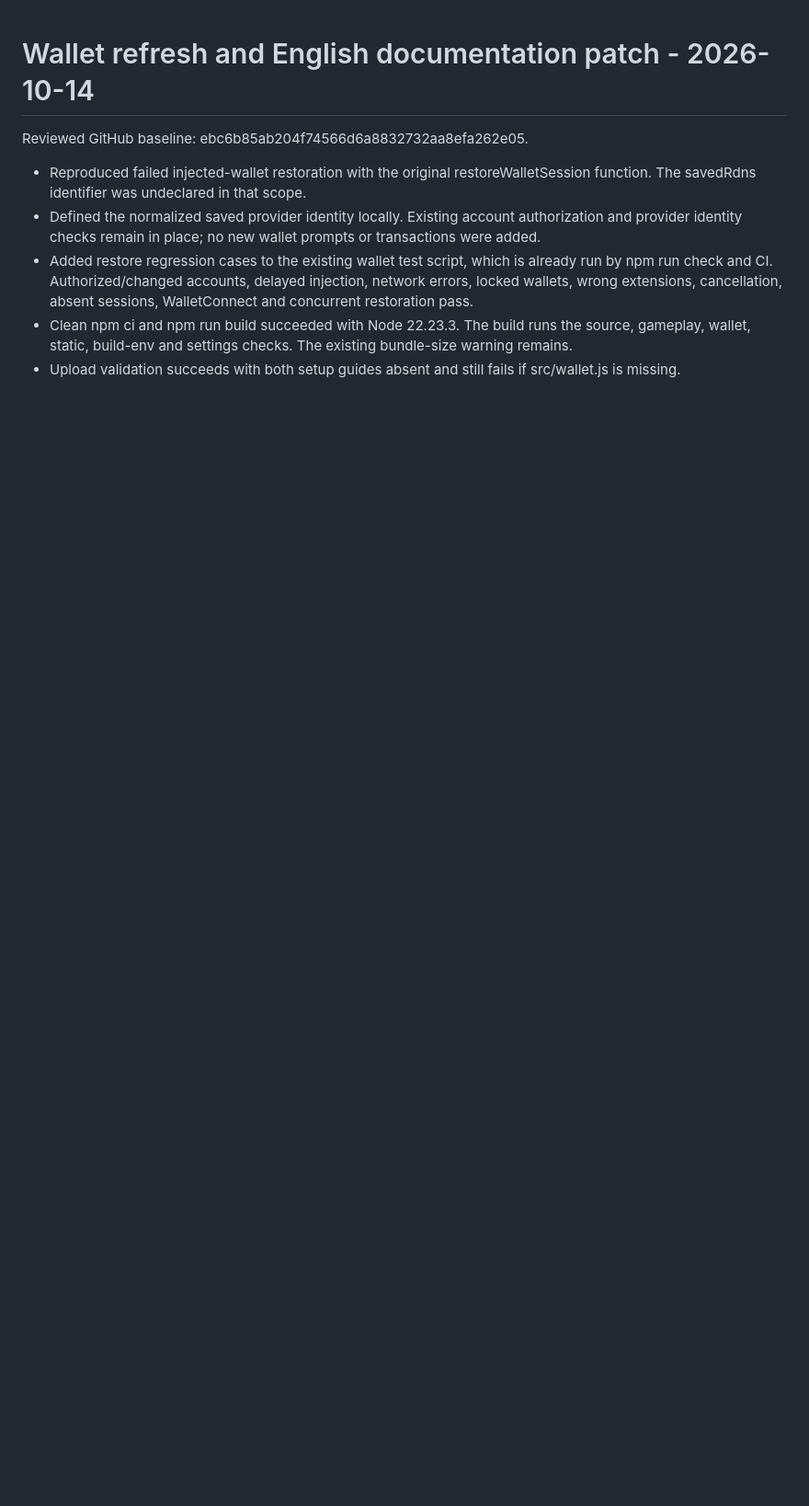
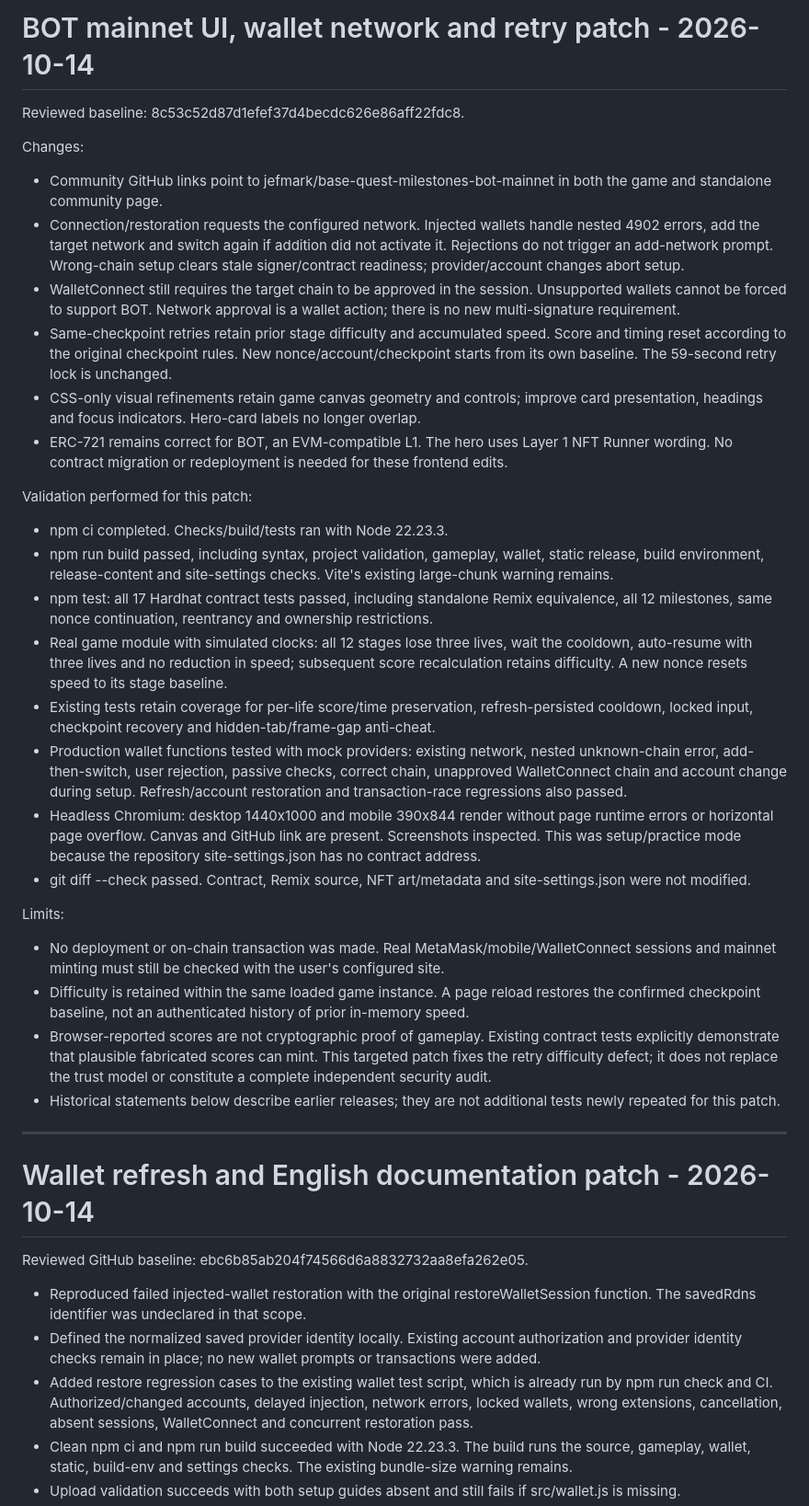
Before and after one commit to jefmark/base-quest-milestones-bot-mainnet, a Markdown page: TEST-RESULTS.md, the part around the change. Shown at 92% size. Rendered like a GitHub page; blank space fills up the shorter version.

```diff
--- a/TEST-RESULTS.md
+++ b/TEST-RESULTS.md
@@ -1,3 +1,33 @@
+# BOT mainnet UI, wallet network and retry patch - 2026-10-14
+
+Reviewed baseline: 8c53c52d87d1efef37d4becdc626e86aff22fdc8.
+
+Changes:
+- Community GitHub links point to jefmark/base-quest-milestones-bot-mainnet in both the game and standalone community page.
+- Connection/restoration requests the configured network. Injected wallets handle nested 4902 errors, add the target network and switch again if addition did not activate it. Rejections do not trigger an add-network prompt. Wrong-chain setup clears stale signer/contract readiness; provider/account changes abort setup.
+- WalletConnect still requires the target chain to be approved in the session. Unsupported wallets cannot be forced to support BOT. Network approval is a wallet action; there is no new multi-signature requirement.
+- Same-checkpoint retries retain prior stage difficulty and accumulated speed. Score and timing reset according to the original checkpoint rules. New nonce/account/checkpoint starts from its own baseline. The 59-second retry lock is unchanged.
+- CSS-only visual refinements retain game canvas geometry and controls; improve card presentation, headings and focus indicators. Hero-card labels no longer overlap.
+- ERC-721 remains correct for BOT, an EVM-compatible L1. The hero uses Layer 1 NFT Runner wording. No contract migration or redeployment is needed for these frontend edits.
+
+Validation performed for this patch:
+- npm ci completed. Checks/build/tests ran with Node 22.23.3.
+- npm run build passed, including syntax, project validation, gameplay, wallet, static release, build environment, release-content and site-settings checks. Vite's existing large-chunk warning remains.
+- npm test: all 17 Hardhat contract tests passed, including standalone Remix equivalence, all 12 milestones, same nonce continuation, reentrancy and ownership restrictions.
+- Real game module with simulated clocks: all 12 stages lose three lives, wait the cooldown, auto-resume with three lives and no reduction in speed; subsequent score recalculation retains difficulty. A new nonce resets speed to its stage baseline.
+- Existing tests retain coverage for per-life score/time preservation, refresh-persisted cooldown, locked input, checkpoint recovery and hidden-tab/frame-gap anti-cheat.
+- Production wallet functions tested with mock providers: existing network, nested unknown-chain error, add-then-switch, user rejection, passive checks, correct chain, unapproved WalletConnect chain and account change during setup. Refresh/account restoration and transaction-race regressions also passed.
+- Headless Chromium: desktop 1440x1000 and mobile 390x844 render without page runtime errors or horizontal page overflow. Canvas and GitHub link are present. Screenshots inspected. This was setup/practice mode because the repository site-settings.json has no contract address.
+- git diff --check passed. Contract, Remix source, NFT art/metadata and site-settings.json were not modified.
+
+Limits:
+- No deployment or on-chain transaction was made. Real MetaMask/mobile/WalletConnect sessions and mainnet minting must still be checked with the user's configured site.
+- Difficulty is retained within the same loaded game instance. A page reload restores the confirmed checkpoint baseline, not an authenticated history of prior in-memory speed.
+- Browser-reported scores are not cryptographic proof of gameplay. Existing contract tests explicitly demonstrate that plausible fabricated scores can mint. This targeted patch fixes the retry difficulty defect; it does not replace the trust model or constitute a complete independent security audit.
+- Historical statements below describe earlier releases; they are not additional tests newly repeated for this patch.
+
+---
+
 # Wallet refresh and English documentation patch - 2026-10-14
 
 Reviewed GitHub baseline: ebc6b85ab204f74566d6a8832732aa8efa262e05.
```
